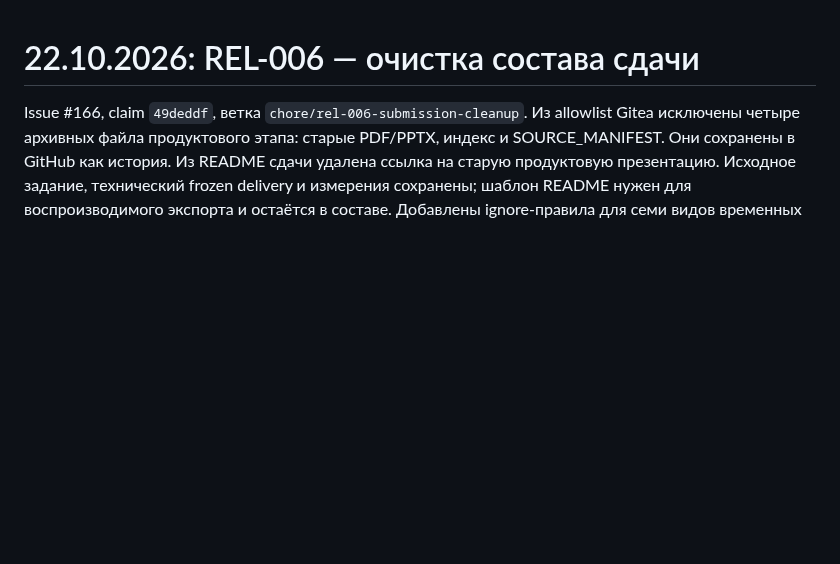
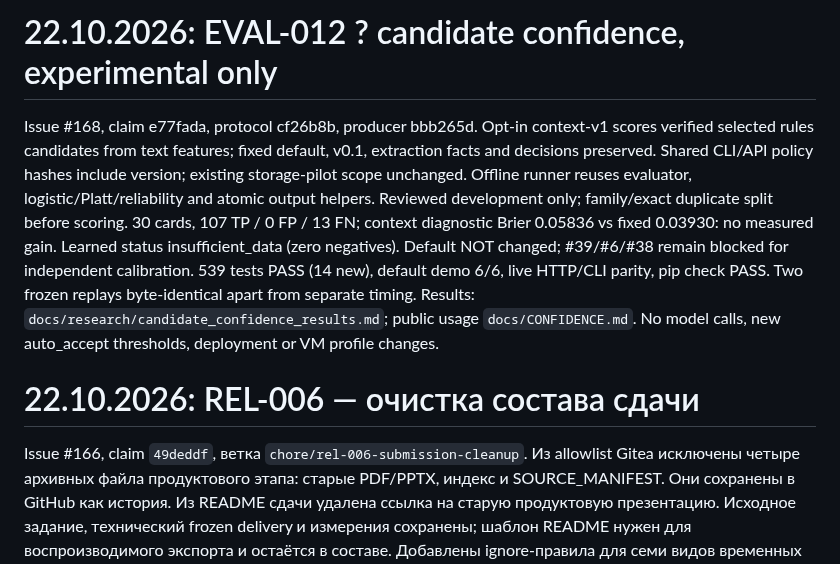
Before and after one commit to CRUDoshleps/GoodsAI, a Markdown page: docs/PROJECT_STATUS.md, the part around the change. Drawn GitHub-style; blank space fills up the shorter version.

Commit message:
docs(eval): record confidence experiment and keep calibration blockers explicit

```diff
--- a/docs/PROJECT_STATUS.md
+++ b/docs/PROJECT_STATUS.md
@@ -1,3 +1,19 @@
+# 22.10.2026: EVAL-012 ? candidate confidence, experimental only
+
+Issue #168, claim e77fada, protocol cf26b8b, producer bbb265d.
+Opt-in context-v1 scores verified selected rules candidates from text features;
+fixed default, v0.1, extraction facts and decisions preserved. Shared CLI/API
+policy hashes include version; existing storage-pilot scope unchanged.
+Offline runner reuses evaluator, logistic/Platt/reliability and atomic output
+helpers. Reviewed development only; family/exact duplicate split before scoring.
+30 cards, 107 TP / 0 FP / 13 FN; context diagnostic Brier 0.05836 vs fixed
+0.03930: no measured gain. Learned status insufficient_data (zero negatives).
+Default NOT changed; #39/#6/#38 remain blocked for independent calibration.
+539 tests PASS (14 new), default demo 6/6, live HTTP/CLI parity, pip check PASS.
+Two frozen replays byte-identical apart from separate timing. Results:
+`docs/research/candidate_confidence_results.md`; public usage `docs/CONFIDENCE.md`.
+No model calls, new auto_accept thresholds, deployment or VM profile changes.
+
 # 22.10.2026: REL-006 — очистка состава сдачи
 
 Issue #166, claim `49deddf`, ветка `chore/rel-006-submission-cleanup`.
```
Also changed, not shown: TASKS.md (+1 -1 lines), docs/research/candidate_confidence_results.md (added, +98 -0 lines).
